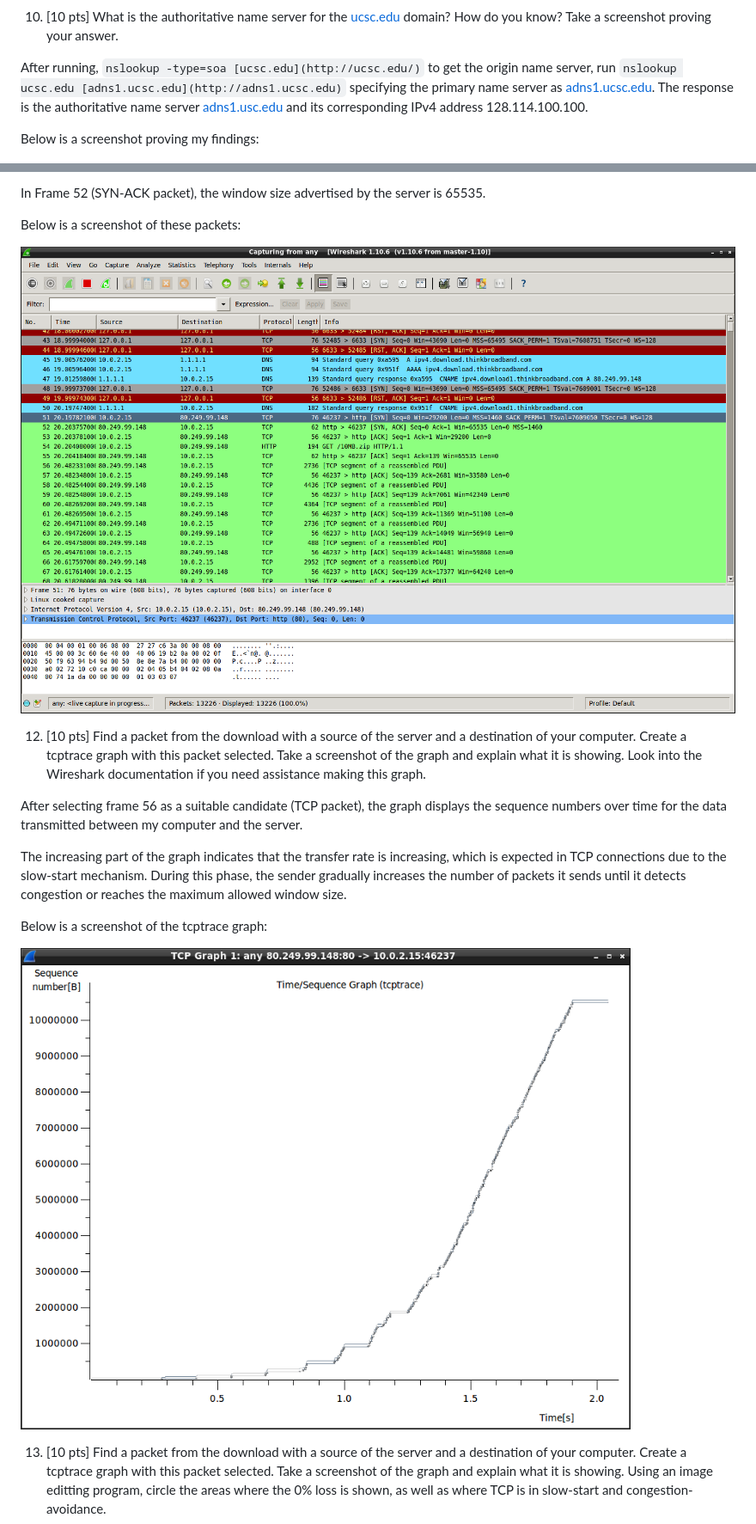
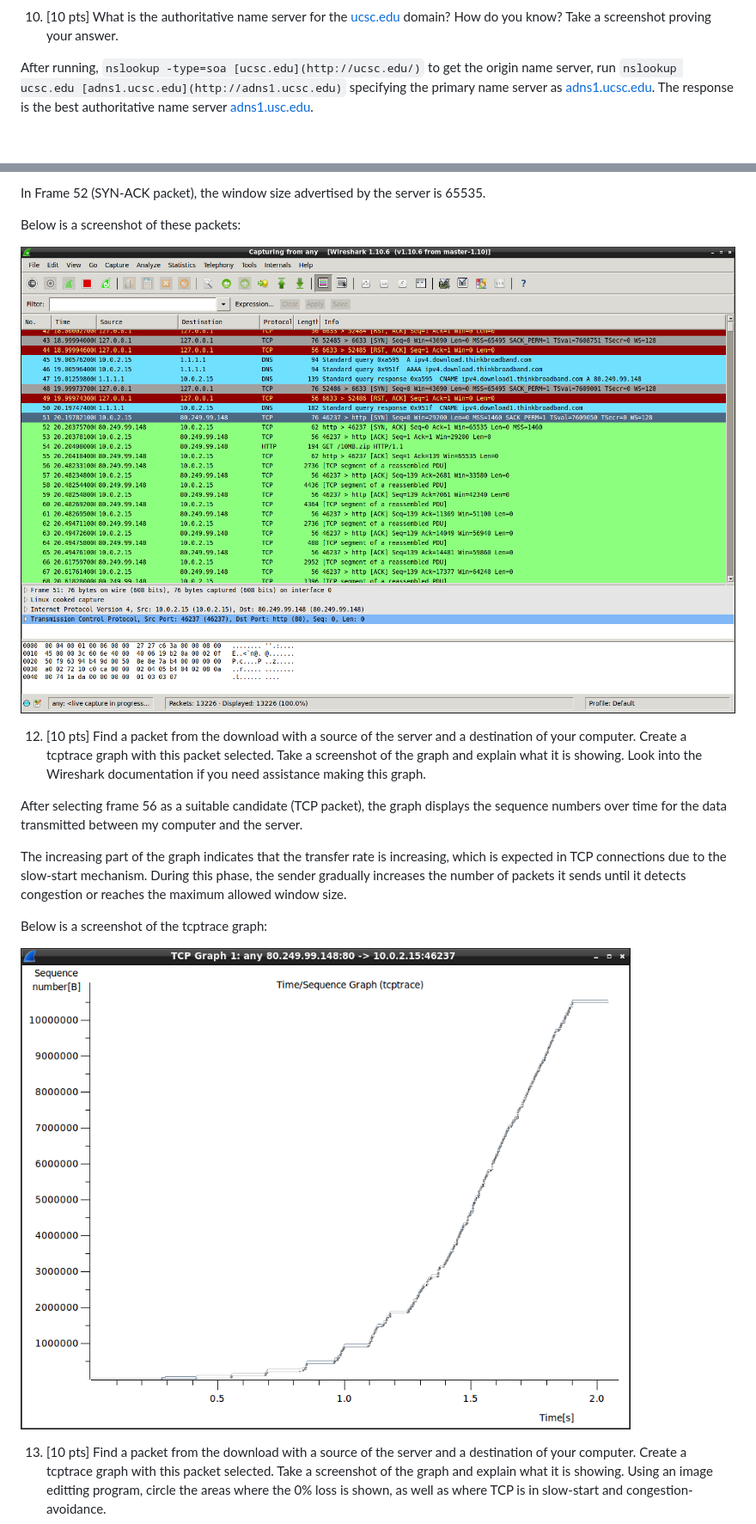
Before and after one commit to bunfloof/CSE150, a Markdown page: Lab 2_ - HTTP, DNS, and TCP b7a524c3c02c4af49feee8932f6dc709.md, 2 parts joined by grey strips. Shown: that part at 86% size. Drawn GitHub-style; pictures changed too: Lab 2_ - HTTP, DNS, and TCP b7a524c3c02c4af49feee8932f6dc709/Untitled 11.png, Lab 2_ - HTTP, DNS, and TCP b7a524c3c02c4af49feee8932f6dc709/Untitled 12.png, Lab 2_ - HTTP, DNS, and TCP b7a524c3c02c4af49feee8932f6dc709/Untitled 13.png; blank space fills up the shorter version.

```diff
--- a/Lab 2_ - HTTP, DNS, and TCP b7a524c3c02c4af49feee8932f6dc709.md
+++ b/Lab 2_ - HTTP, DNS, and TCP b7a524c3c02c4af49feee8932f6dc709.md
@@ -180,8 +180,6 @@ Below is a screenshot of the packets corresponding to my request and the respons
 
 10. [10 pts] What is the authoritative name server for the [ucsc.edu](http://ucsc.edu/) domain? How do you know? Take a screenshot proving your answer.
 
-After running, `nslookup -type=soa [ucsc.edu](http://ucsc.edu/)` to get the origin name server, run `nslookup ucsc.edu [adns1.ucsc.edu](http://adns1.ucsc.edu)` specifying the primary name server as [adns1.ucsc.edu](http://adns1.ucsc.edu). The response is the authoritative name server [adns1.usc.edu](http://adns1.usc.edu) and its corresponding IPv4 address 128.114.100.100.
-
-Below is a screenshot proving my findings:
+After running, `nslookup -type=soa [ucsc.edu](http://ucsc.edu/)` to get the origin name server, run `nslookup ucsc.edu [adns1.ucsc.edu](http://adns1.ucsc.edu)` specifying the primary name server as [adns1.ucsc.edu](http://adns1.ucsc.edu). The response is the best authoritative name server [adns1.usc.edu](http://adns1.usc.edu).
 
 ![Untitled](Lab%202_%20-%20HTTP,%20DNS,%20and%20TCP%20b7a524c3c02c4af49feee8932f6dc709/Untitled%2010.png)
@@ -200,7 +206,7 @@ In Frame 52 (SYN-ACK packet), the window size advertised by the server is 65535.
 
 Below is a screenshot of these packets:
 
-![Untitled](Lab%202_%20-%20HTTP,%20DNS,%20and%20TCP%20b7a524c3c02c4af49feee8932f6dc709/Untitled%2011.png)
+![Untitled](Lab%202_%20-%20HTTP,%20DNS,%20and%20TCP%20b7a524c3c02c4af49feee8932f6dc709/Untitled%2012.png)
 
 12. [10 pts] Find a packet from the download with a source of the server and a destination of your computer. Create a tcptrace graph with this packet selected. Take a screenshot of the graph and explain what it is showing. Look into the Wireshark documentation if you need assistance making this graph.
 
@@ -210,7 +216,7 @@ The increasing part of the graph indicates that the transfer rate is increasing,
 
 Below is a screenshot of the tcptrace graph:
 
-![Untitled](Lab%202_%20-%20HTTP,%20DNS,%20and%20TCP%20b7a524c3c02c4af49feee8932f6dc709/Untitled%2012.png)
+![Untitled](Lab%202_%20-%20HTTP,%20DNS,%20and%20TCP%20b7a524c3c02c4af49feee8932f6dc709/Untitled%2013.png)
 
 13. [10 pts] Find a packet from the download with a source of the server and a destination of your computer. Create a tcptrace graph with this packet selected. Take a screenshot of the graph and explain what it is showing. Using an image editting program, circle the areas where the 0% loss is shown, as well as where TCP is in slow-start and congestion-avoidance.
 
```
Also changed, not shown: other parts of Lab 2_ - HTTP, DNS, and TCP b7a524c3c02c4af49feee8932f6dc709.md (+8 -0 lines).
